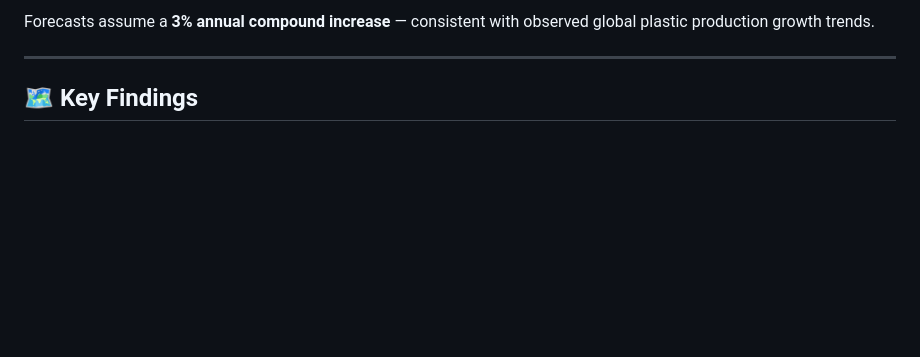
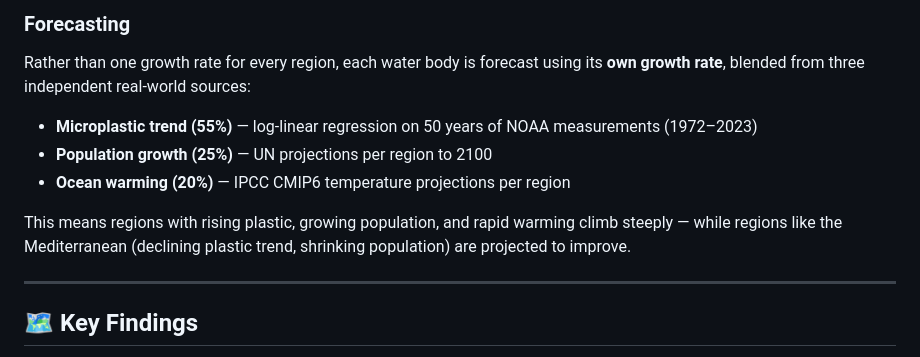
Before and after one commit to sercan00/ocean-pollution-index, a Markdown page: README.md, the part around one of its changes. Drawn GitHub-style; blank space fills up the shorter version.

```diff
--- a/README.md
+++ b/README.md
@@ -43,5 +57,13 @@ The index is a weighted composite of 5 normalised (0–100) components:
 
-Forecasts assume a **3% annual compound increase** — consistent with observed global plastic production growth trends.
+### Forecasting
+
+Rather than one growth rate for every region, each water body is forecast using its **own growth rate**, blended from three independent real-world sources:
+
+- **Microplastic trend (55%)** — log-linear regression on 50 years of NOAA measurements (1972–2023)
+- **Population growth (25%)** — UN projections per region to 2100
+- **Ocean warming (20%)** — IPCC CMIP6 temperature projections per region
+
+This means regions with rising plastic, growing population, and rapid warming climb steeply — while regions like the Mediterranean (declining plastic trend, shrinking population) are projected to improve.
 
 ---
 
```
Also changed, not shown: other parts of README.md (+30 -16 lines).
